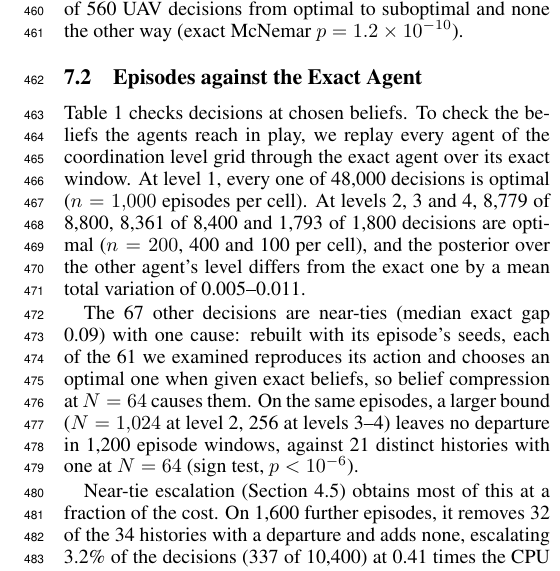
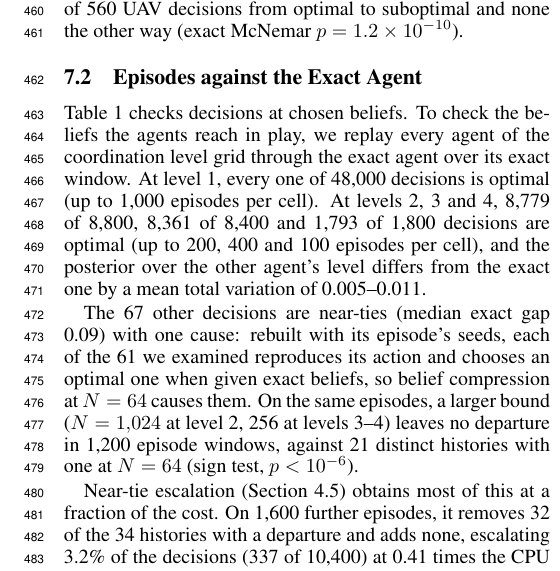
Before and after one commit to huytruong1810/ipomcp, a LaTeX paper (docs/paper/latex/main.tex): part of one column of page 6 of 8, cut so that both start at the same text. Compiled offline with pdfLaTeX.

Commit message:
Paper 7.2: per-cell episode counts are upper bounds (cells with a level-3 or level-4 agent have fewer); mirrored to Overleaf
Co-Authored-By: Claude Opus 5.5 <noreply@anthropic.com>

```diff
--- a/docs/paper/latex/main.tex
+++ b/docs/paper/latex/main.tex
@@ -338,7 +338,7 @@ Exact scoring carries much of this precision: at level 3 and horizon 3 it reduce
 \subsection{Episodes against the Exact Agent}
 \label{sec:episodes}
 
-Table~\ref{tab:decisions} checks decisions at chosen beliefs. To check the beliefs the agents reach in play, we replay every agent of the coordination level grid through the exact agent over its exact window. At level 1, every one of 48{,}000 decisions is optimal ($n = 1{,}000$ episodes per cell). At levels 2, 3 and 4, 8{,}779 of 8{,}800, 8{,}361 of 8{,}400 and 1{,}793 of 1{,}800 decisions are optimal ($n = 200$, 400 and 100 per cell), and the posterior over the other agent's level differs from the exact one by a mean total variation of 0.005--0.011.
+Table~\ref{tab:decisions} checks decisions at chosen beliefs. To check the beliefs the agents reach in play, we replay every agent of the coordination level grid through the exact agent over its exact window. At level 1, every one of 48{,}000 decisions is optimal (up to 1{,}000 episodes per cell). At levels 2, 3 and 4, 8{,}779 of 8{,}800, 8{,}361 of 8{,}400 and 1{,}793 of 1{,}800 decisions are optimal (up to 200, 400 and 100 episodes per cell), and the posterior over the other agent's level differs from the exact one by a mean total variation of 0.005--0.011.
 
 The 67 other decisions are near-ties (median exact gap 0.09) with one cause: rebuilt with its episode's seeds, each of the 61 we examined reproduces its action and chooses an optimal one when given exact beliefs, so belief compression at $N = 64$ causes them. On the same episodes, a larger bound ($N = 1{,}024$ at level 2, 256 at levels 3--4) leaves no departure in 1{,}200 episode windows, against 21 distinct histories with one at $N = 64$ (sign test, $p < 10^{-6}$).
 
```
